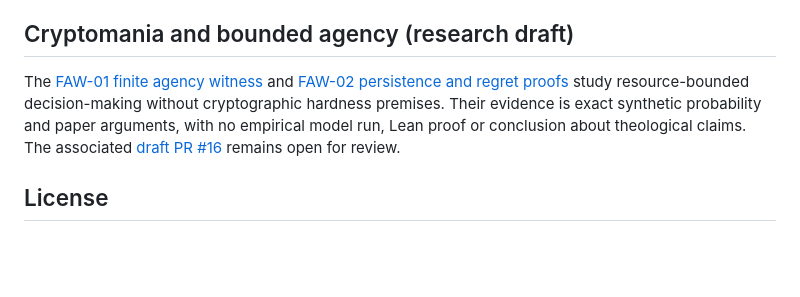
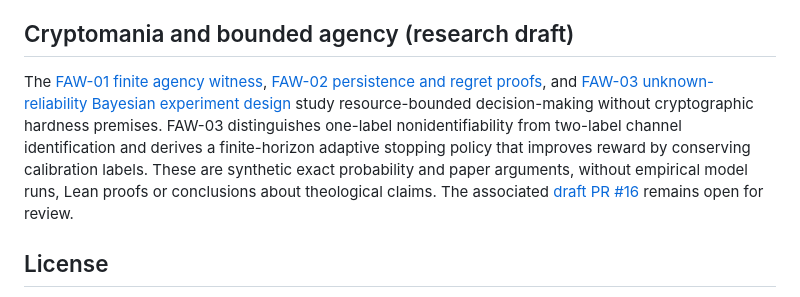
Before and after one commit to MoralityLabAI/EvalMath, a Markdown page: README.md, the part around the change. Drawn GitHub-style; blank space fills up the shorter version.

Commit message:
FAW-03: link unknown-channel research note from README

```diff
--- a/README.md
+++ b/README.md
@@ -69,11 +69,15 @@ mention other Spiral modules (the hive lab, the identity attestation notes), tho
 
 ## Cryptomania and bounded agency (research draft)
 
-The [FAW-01 finite agency witness](paper/agency_without_cryptomania.md) and
-[FAW-02 persistence and regret proofs](paper/agency_persistence.md) study
-resource-bounded decision-making without cryptographic hardness premises.
-Their evidence is exact synthetic probability and paper arguments, with
-no empirical model run, Lean proof or conclusion about theological claims.
+The [FAW-01 finite agency witness](paper/agency_without_cryptomania.md),
+[FAW-02 persistence and regret proofs](paper/agency_persistence.md), and
+[FAW-03 unknown-reliability Bayesian experiment design](paper/agency_unknown_reliability.md)
+study resource-bounded decision-making without cryptographic hardness premises.
+FAW-03 distinguishes one-label nonidentifiability from two-label channel
+identification and derives a finite-horizon adaptive stopping policy that
+improves reward by conserving calibration labels. These are synthetic exact
+probability and paper arguments, without empirical model runs, Lean proofs or
+conclusions about theological claims.
 The associated [draft PR #16](https://github.com/MoralityLabAI/EvalMath/pull/16)
 remains open for review.
 
```
